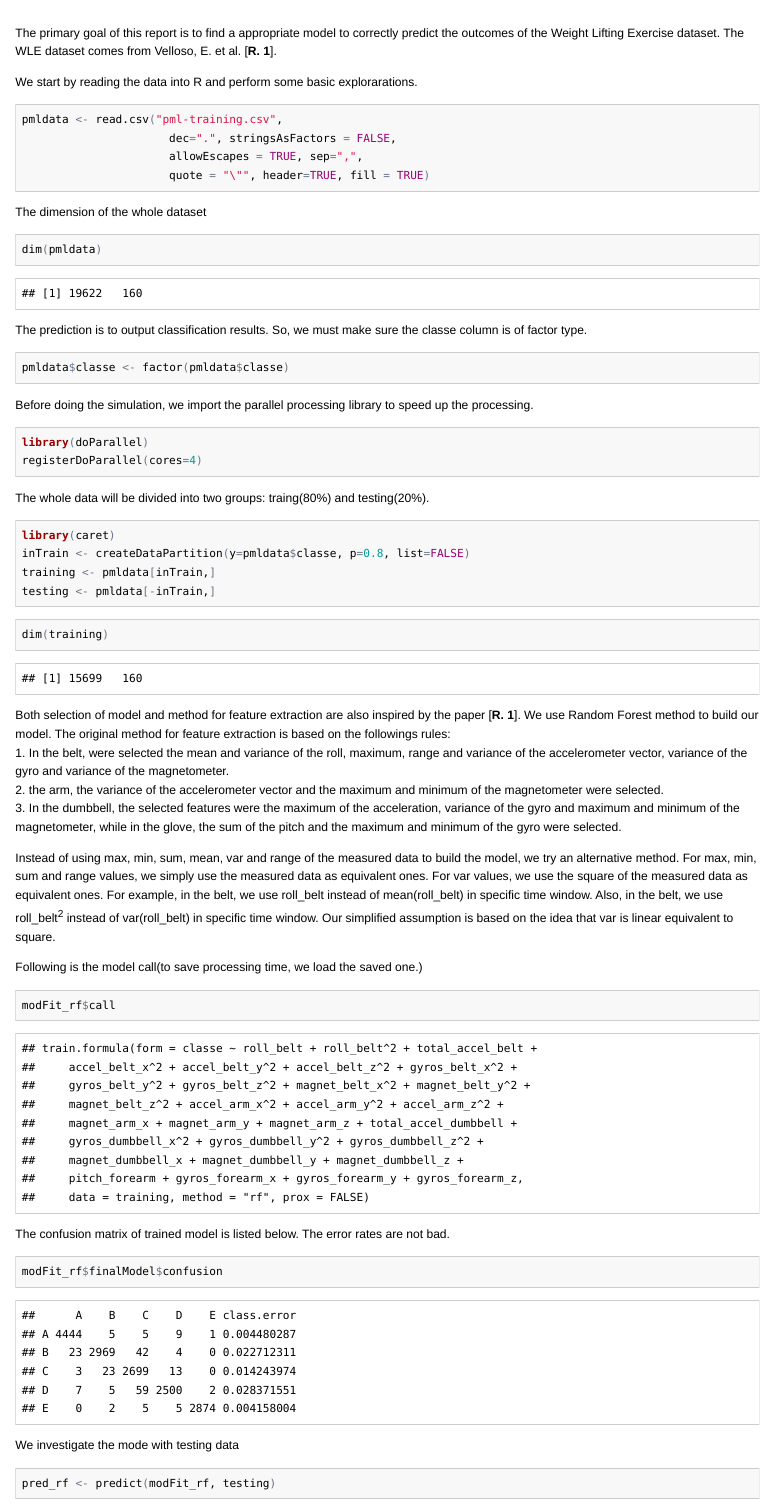
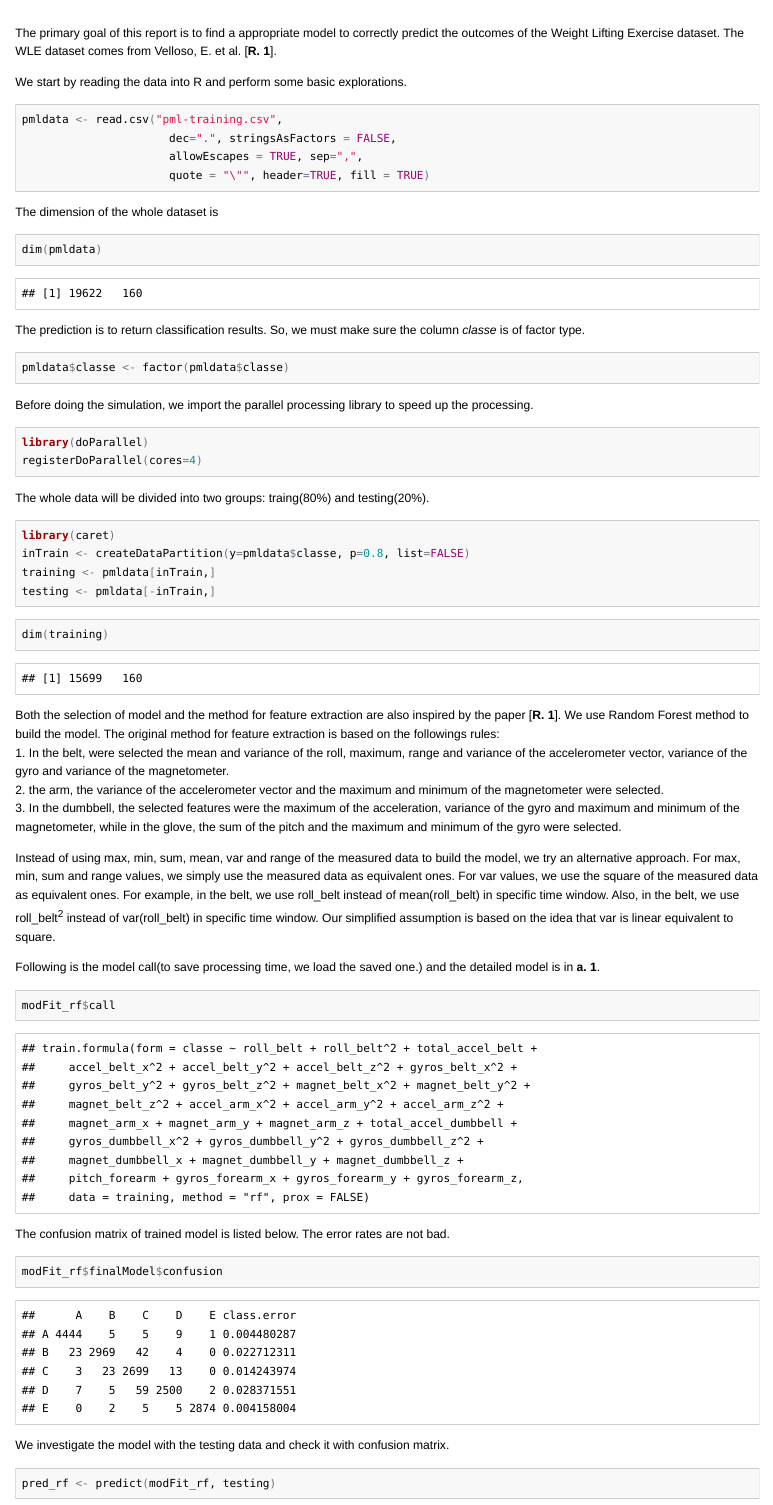
Before and after one commit to kvnkuo/predmachlearn-031_project, an R Markdown document (CourseProject.Rmd): the page in a window 1100 px wide, from its top. The pictures show the output file CourseProject.html that the author committed with the source, opened offline.

Commit message:
fixed typos and wordings

````diff
--- a/CourseProject.Rmd
+++ b/CourseProject.Rmd
@@ -24,7 +24,7 @@ options(warn=-1)
 ```
 The primary goal of this report is to find a appropriate model to correctly predict the outcomes of the Weight Lifting Exercise dataset. The WLE dataset comes from Velloso, E. et al. [**R. 1**].
 
-We start by reading the data into R and perform some basic explorarations.
+We start by reading the data into R and perform some basic explorations.
 ```{r, eval=FALSE}
 pmldata <- read.csv("pml-training.csv",
                       dec=".", stringsAsFactors = FALSE,
@@ -32,12 +32,12 @@ pmldata <- read.csv("pml-training.csv",
                       quote = "\"", header=TRUE, fill = TRUE)
 ```
 
-The dimension of the whole dataset
+The dimension of the whole dataset is
 ```{r dimpmldata}
 dim(pmldata)
 ```
 
-The prediction is to output classification results. So, we must make sure the classe column is of factor type.
+The prediction is to return classification results. So, we must make sure the column *classe* is of factor type.
 ```{r factorclasse, eval=FALSE}
 pmldata$classe <- factor(pmldata$classe)
 ```
@@ -60,14 +60,14 @@ testing <- pmldata[-inTrain,]
 dim(training)
 ```
 
-Both selection of model and method for feature extraction are also inspired by the paper [**R. 1**]. We use Random Forest method to build our model. The original method for feature extraction is based on the followings rules:
+Both the selection of model and the method for feature extraction are also inspired by the paper [**R. 1**]. We use Random Forest method to build the model. The original method for feature extraction is based on the followings rules:
 1. In the belt, were selected the mean and variance of the roll, maximum, range and variance of the accelerometer vector, variance of the gyro and variance of the magnetometer.
 2. the  arm,  the  variance  of  the  accelerometer  vector  and  the maximum and minimum of the magnetometer were selected.
 3. In the dumbbell, the selected features were the maximum of the  acceleration,  variance  of  the  gyro  and  maximum  and minimum of the magnetometer, while in the glove, the sum of  the  pitch  and  the  maximum  and  minimum  of  the  gyro were selected.
 
-Instead of using max, min, sum, mean, var and range of the measured data to build the model, we try an alternative method. For max, min, sum and range values, we simply use the measured data as equivalent ones. For var values, we use the square of the measured data as equivalent ones. For example, in the belt, we use roll_belt instead of mean(roll_belt) in specific time window. Also, in the belt, we use roll_belt^2 instead of var(roll_belt) in specific time window. Our simplified assumption is based on the idea that var is linear equivalent to square.
+Instead of using max, min, sum, mean, var and range of the measured data to build the model, we try an alternative approach. For max, min, sum and range values, we simply use the measured data as equivalent ones. For var values, we use the square of the measured data as equivalent ones. For example, in the belt, we use roll_belt instead of mean(roll_belt) in specific time window. Also, in the belt, we use roll_belt^2 instead of var(roll_belt) in specific time window. Our simplified assumption is based on the idea that var is linear equivalent to square.
 
-Following is the model call(to save processing time, we load the saved one.)
+Following is the model call(to save processing time, we load the saved one.) and the detailed model is in **a. 1**.
 ```{r call}
 modFit_rf$call
 ```
@@ -77,7 +77,7 @@ The confusion matrix of trained model is listed below. The error rates are not b
 modFit_rf$finalModel$confusion
 ```
 
-We investigate the mode with testing data
+We investigate the model with the testing data and check it with confusion matrix.
 ```{r predictionwithrf, eval=FALSE}
 pred_rf <- predict(modFit_rf, testing)
 ```
````
Also changed, not shown: CourseProject.html, CourseProject.md, CourseProject.Rmd (4 more changed lines).
